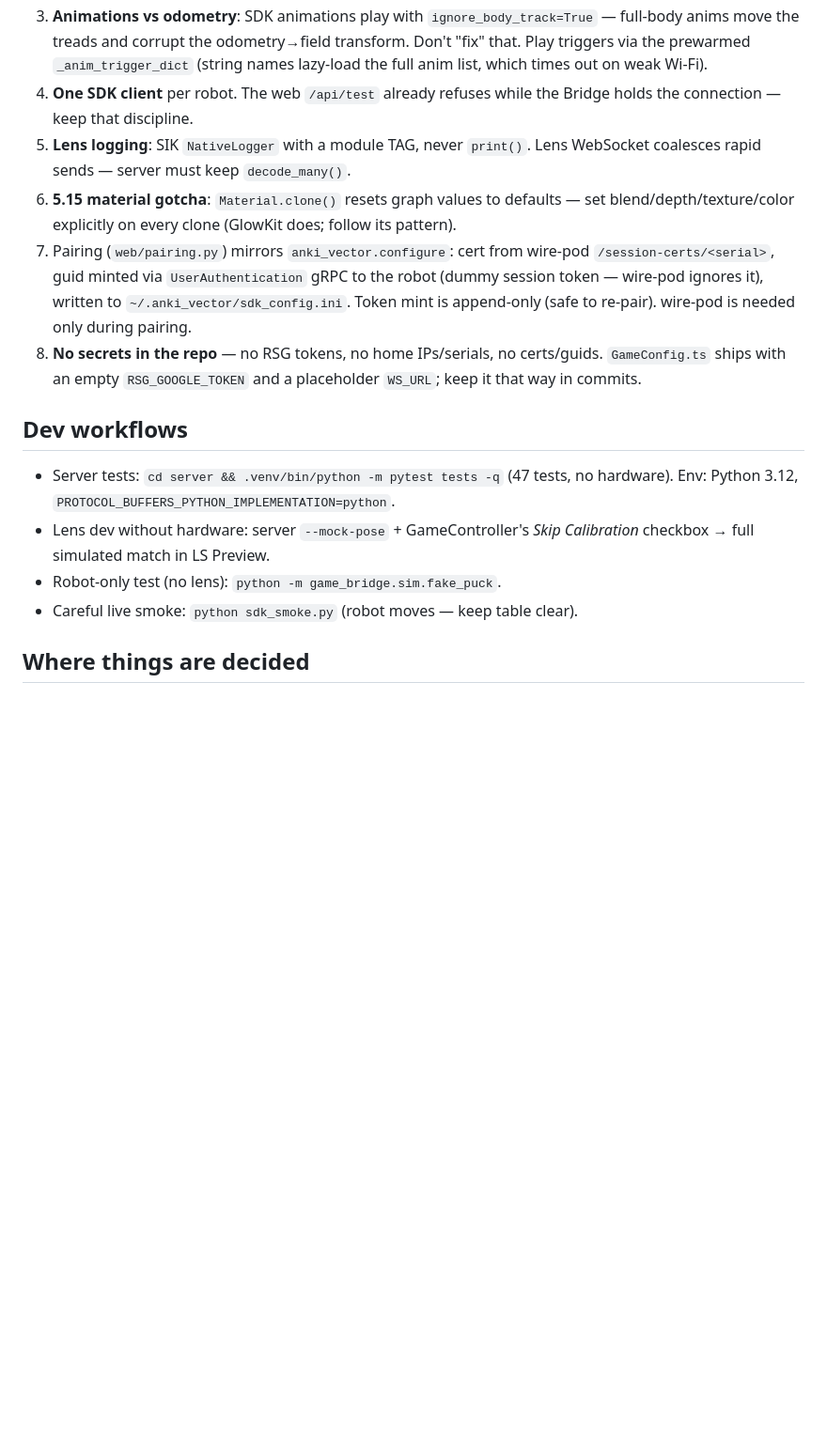
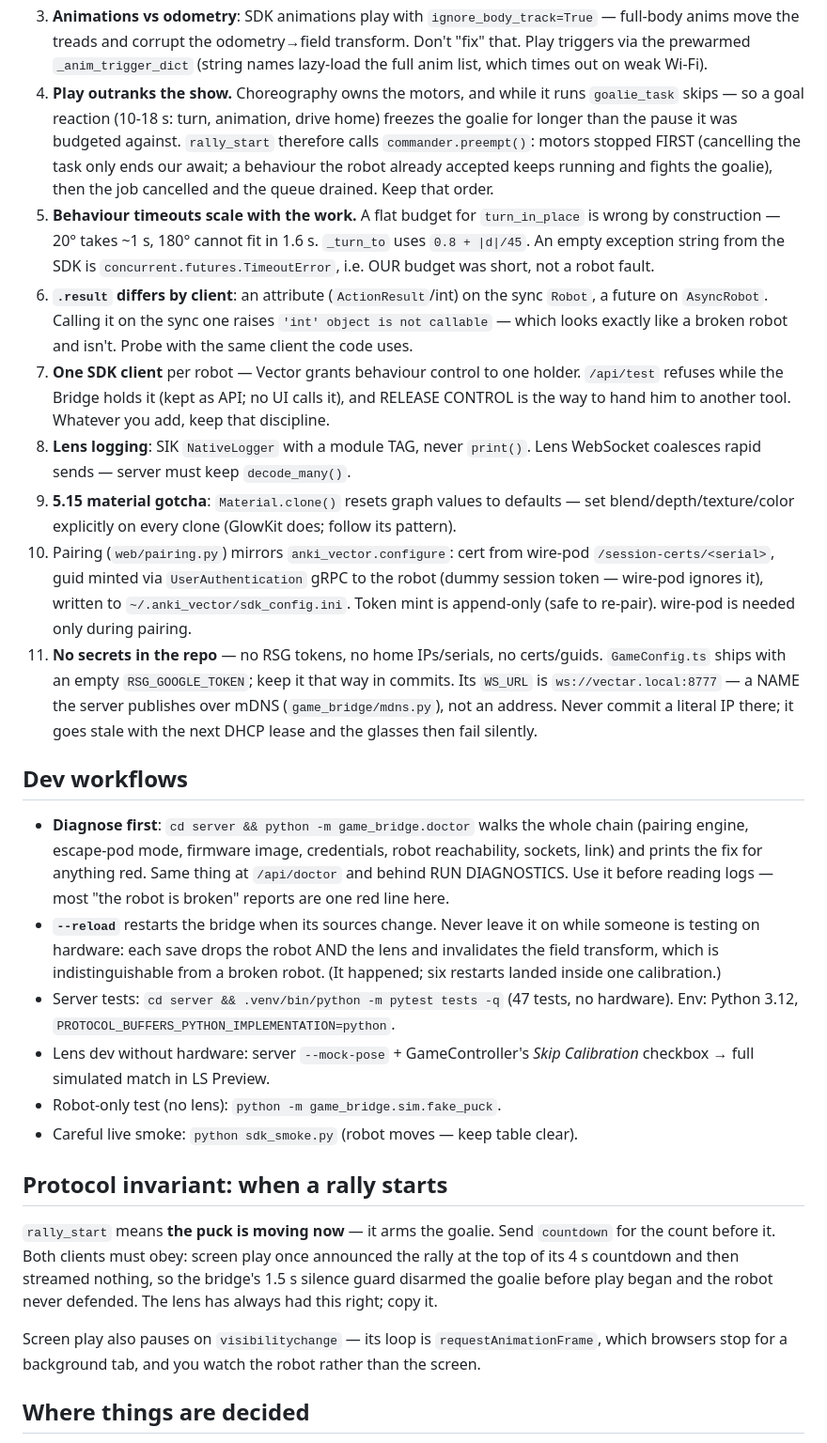
Before and after one commit to PtPavloTkachenko/VectAR-Airhokey, a Markdown page: CLAUDE.md, the part around the change. Shown at 94% size. GitHub-like rendering; blank space fills up the shorter version.

```diff
--- a/CLAUDE.md
+++ b/CLAUDE.md
@@ -30,24 +30,54 @@ AR air hockey: Spectacles (2024) lens (game authority) ↔ Mac Python server
    the odometry→field transform. Don't "fix" that. Play triggers via the
    prewarmed `_anim_trigger_dict` (string names lazy-load the full anim list,
    which times out on weak Wi-Fi).
-4. **One SDK client** per robot. The web `/api/test` already refuses while
-   the Bridge holds the connection — keep that discipline.
-5. **Lens logging**: SIK `NativeLogger` with a module TAG, never `print()`.
+4. **Play outranks the show.** Choreography owns the motors, and while it
+   runs `goalie_task` skips — so a goal reaction (10-18 s: turn, animation,
+   drive home) freezes the goalie for longer than the pause it was budgeted
+   against. `rally_start` therefore calls `commander.preempt()`: motors
+   stopped FIRST (cancelling the task only ends our await; a behaviour the
+   robot already accepted keeps running and fights the goalie), then the job
+   cancelled and the queue drained. Keep that order.
+5. **Behaviour timeouts scale with the work.** A flat budget for
+   `turn_in_place` is wrong by construction — 20° takes ~1 s, 180° cannot fit
+   in 1.6 s. `_turn_to` uses `0.8 + |d|/45`. An empty exception string from
+   the SDK is `concurrent.futures.TimeoutError`, i.e. OUR budget was short,
+   not a robot fault.
+6. **`.result` differs by client**: an attribute (`ActionResult`/int) on the
+   sync `Robot`, a future on `AsyncRobot`. Calling it on the sync one raises
+   `'int' object is not callable` — which looks exactly like a broken robot
+   and isn't. Probe with the same client the code uses.
+7. **One SDK client** per robot — Vector grants behaviour control to one
+   holder. `/api/test` refuses while the Bridge holds it (kept as API; no UI
+   calls it), and RELEASE CONTROL is the way to hand him to another tool.
+   Whatever you add, keep that discipline.
+8. **Lens logging**: SIK `NativeLogger` with a module TAG, never `print()`.
    Lens WebSocket coalesces rapid sends — server must keep `decode_many()`.
-6. **5.15 material gotcha**: `Material.clone()` resets graph values to
+9. **5.15 material gotcha**: `Material.clone()` resets graph values to
    defaults — set blend/depth/texture/color explicitly on every clone
    (GlowKit does; follow its pattern).
-7. Pairing (`web/pairing.py`) mirrors `anki_vector.configure`: cert from
+10. Pairing (`web/pairing.py`) mirrors `anki_vector.configure`: cert from
    wire-pod `/session-certs/<serial>`, guid minted via `UserAuthentication`
    gRPC to the robot (dummy session token — wire-pod ignores it), written to
    `~/.anki_vector/sdk_config.ini`. Token mint is append-only (safe to
    re-pair). wire-pod is needed only during pairing.
-8. **No secrets in the repo** — no RSG tokens, no home IPs/serials, no
-   certs/guids. `GameConfig.ts` ships with an empty `RSG_GOOGLE_TOKEN` and a
-   placeholder `WS_URL`; keep it that way in commits.
+11. **No secrets in the repo** — no RSG tokens, no home IPs/serials, no
+   certs/guids. `GameConfig.ts` ships with an empty `RSG_GOOGLE_TOKEN`; keep it that way
+   in commits. Its `WS_URL` is `ws://vectar.local:8777` — a NAME the server
+   publishes over mDNS (`game_bridge/mdns.py`), not an address. Never commit
+   a literal IP there; it goes stale with the next DHCP lease and the glasses
+   then fail silently.
 
 ## Dev workflows
 
+- **Diagnose first**: `cd server && python -m game_bridge.doctor` walks the
+  whole chain (pairing engine, escape-pod mode, firmware image, credentials,
+  robot reachability, sockets, link) and prints the fix for anything red.
+  Same thing at `/api/doctor` and behind RUN DIAGNOSTICS. Use it before
+  reading logs — most "the robot is broken" reports are one red line here.
+- **`--reload`** restarts the bridge when its sources change. Never leave it
+  on while someone is testing on hardware: each save drops the robot AND the
+  lens and invalidates the field transform, which is indistinguishable from a
+  broken robot. (It happened; six restarts landed inside one calibration.)
 - Server tests: `cd server && .venv/bin/python -m pytest tests -q`
   (47 tests, no hardware). Env: Python 3.12,
   `PROTOCOL_BUFFERS_PYTHON_IMPLEMENTATION=python`.
@@ -56,6 +86,18 @@ AR air hockey: Spectacles (2024) lens (game authority) ↔ Mac Python server
 - Robot-only test (no lens): `python -m game_bridge.sim.fake_puck`.
 - Careful live smoke: `python sdk_smoke.py` (robot moves — keep table clear).
 
+## Protocol invariant: when a rally starts
+
+`rally_start` means **the puck is moving now** — it arms the goalie. Send
+`countdown` for the count before it. Both clients must obey: screen play once
+announced the rally at the top of its 4 s countdown and then streamed nothing,
+so the bridge's 1.5 s silence guard disarmed the goalie before play began and
+the robot never defended. The lens has always had this right; copy it.
+
+Screen play also pauses on `visibilitychange` — its loop is
+`requestAnimationFrame`, which browsers stop for a background tab, and you
+watch the robot rather than the screen.
+
 ## Where things are decided
 
 - Game rules/tunables: `lens/Assets/Scripts/GameConfig.ts`
```
Also changed, not shown: AGENTS.md (+50 -8 lines).
